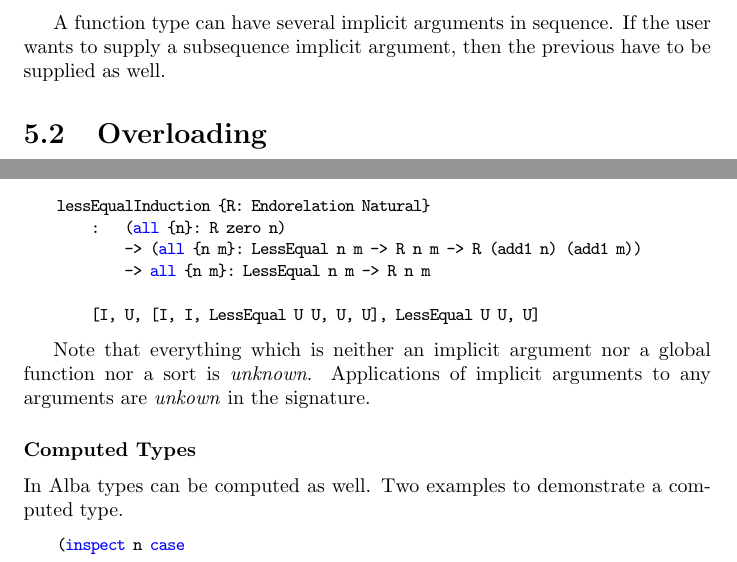
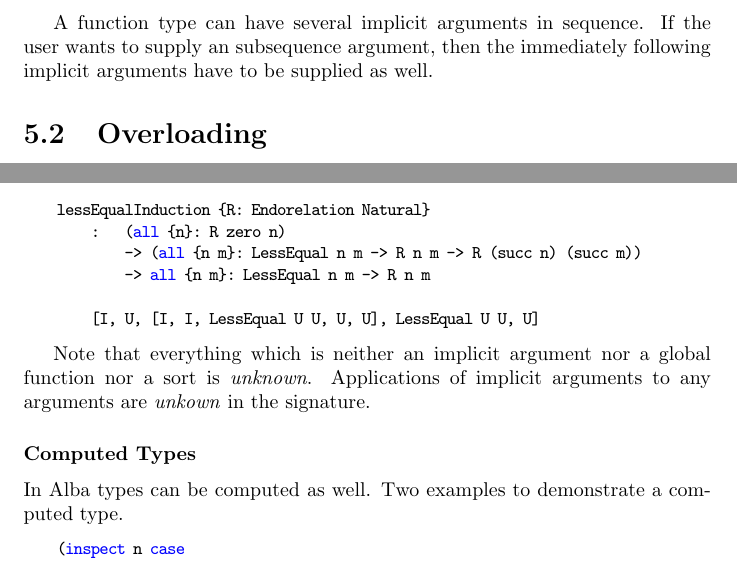
Before and after one commit to hbr/tex_alba_design, a LaTeX thesis (main_alba_design.tex, which reads elaboration.tex): two parts of pages 201 and 204 of 270, joined at a grey line, cut so that both start at the same text. Compiled offline with pdfLaTeX.

Commit message:
Typos corrected
	modified:   elaboration.tex

```diff
--- a/elaboration.tex
+++ b/elaboration.tex
@@ -238,8 +238,8 @@ ommit it. If the user provides the implicit argument, it has to be put into
 braces.
 
 A function type can have several implicit arguments in sequence. If the user
-wants to supply a subsequence implicit argument, then the previous have to be
-supplied as well.
+wants to supply an subsequence argument, then the immediately following implicit
+arguments have to be supplied as well.
 
 
 
@@ -447,7 +447,7 @@ More example of signatures.
 
     lessEqualInduction {R: Endorelation Natural}
         :   (all {n}: R zero n)
-            -> (all {n m}: LessEqual n m -> R n m -> R (add1 n) (add1 m))
+            -> (all {n m}: LessEqual n m -> R n m -> R (succ n) (succ m))
             -> all {n m}: LessEqual n m -> R n m
 
         [I, U, [I, I, LessEqual U U, U, U], LessEqual U U, U]
@@ -469,7 +469,7 @@ type.
 \begin{alba}
     (inspect n case
         zero := True
-        add1 i := False)
+        succ i := False)
 
     (inspect n case
         zero := Int
```
Also changed, not shown: elaboration.tex (6 more changed lines).
